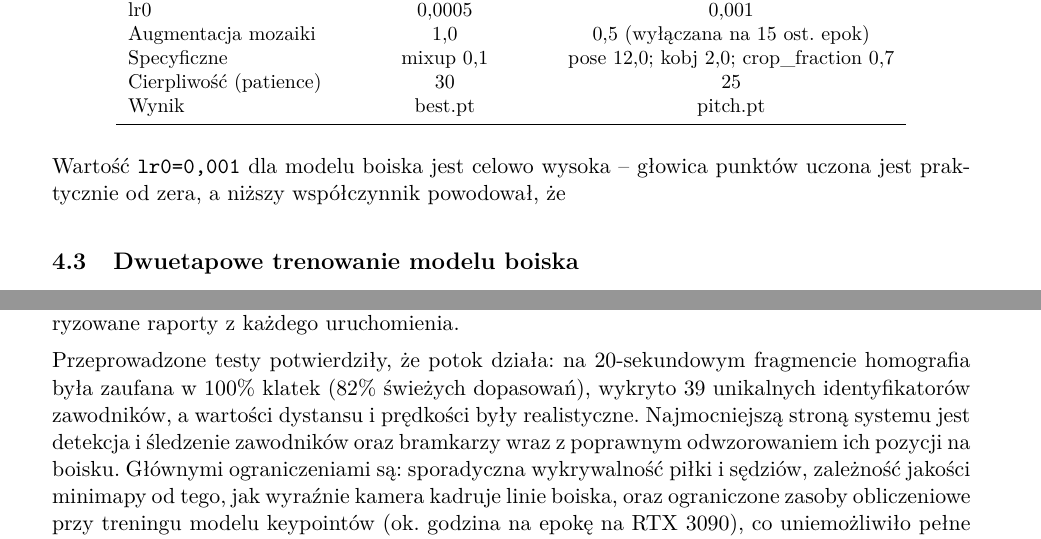
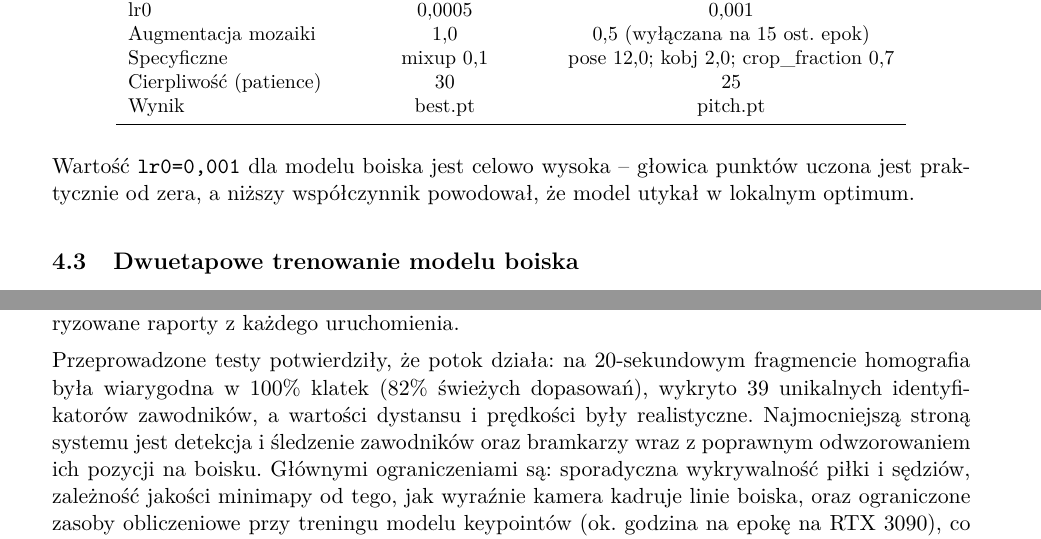
Before and after one commit to benITo47/aipo-projekt, a LaTeX document (doc/sprawozdanie.tex): two parts of pages 7 and 14 of 14, joined at a grey line, cut so that both start at the same text. Compiled offline with pdfLaTeX.

Commit message:
Cosmetic changes to docs

```diff
--- a/doc/sprawozdanie.tex
+++ b/doc/sprawozdanie.tex
@@ -391,7 +391,7 @@ Wynik                   & best.pt           & pitch.pt \\
 \end{center}
 
 Wartość \texttt{lr0=0,001} dla modelu boiska jest celowo wysoka -- głowica
-punktów uczona jest praktycznie od zera, a niższy współczynnik powodował, że
+punktów uczona jest praktycznie od zera, a niższy współczynnik powodował, że model utykał w lokalnym optimum.
 
 \subsection{Dwuetapowe trenowanie modelu boiska}
 
@@ -770,7 +770,7 @@ Dodatkowo system wylicza dystans i prędkość zawodników oraz zapisuje
 ustrukturyzowane raporty z każdego uruchomienia.
 
 Przeprowadzone testy potwierdziły, że potok działa: na 20-sekundowym fragmencie
-homografia była zaufana w 100\% klatek (82\% świeżych dopasowań), wykryto
+homografia była wiarygodna w 100\% klatek (82\% świeżych dopasowań), wykryto
 39~unikalnych identyfikatorów zawodników, a wartości dystansu i prędkości były
 realistyczne. Najmocniejszą stroną systemu jest detekcja i śledzenie
 zawodników oraz bramkarzy wraz z poprawnym odwzorowaniem ich pozycji na boisku.
```
Also changed, not shown: 1 other file.
